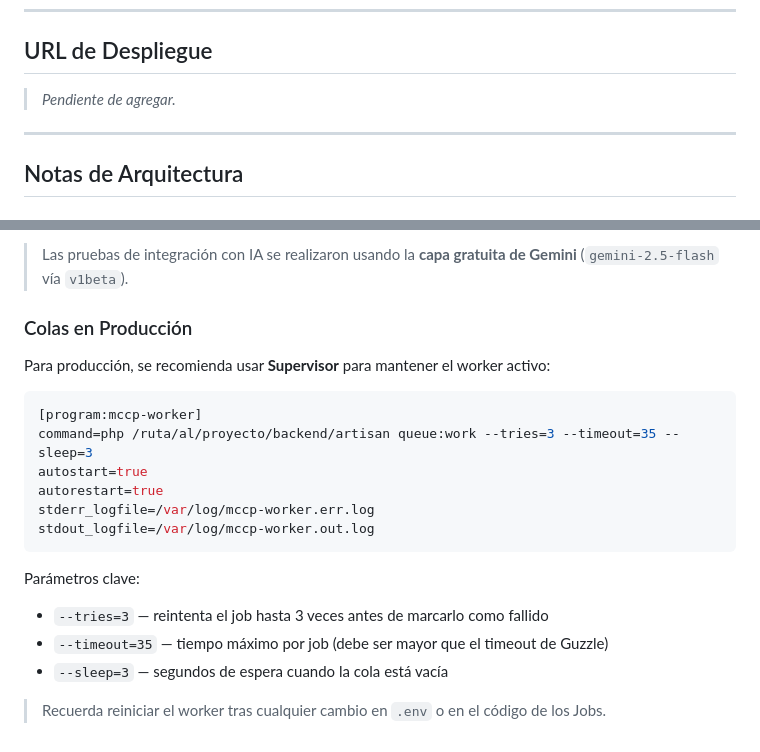
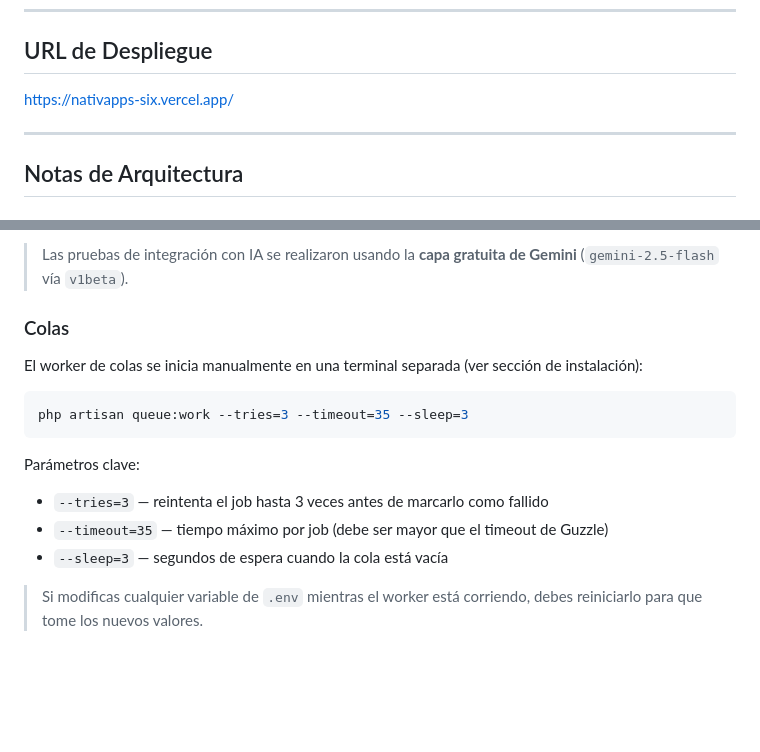
Before and after one commit to Javier-Aceros/nativapps, a Markdown page: README.md, 2 parts joined by grey strips. GitHub-like rendering; blank space fills up the shorter version.

Commit message:
Agregada ruta de pruebas y modificacion de texto de README

````diff
--- a/README.md
+++ b/README.md
@@ -248,9 +248,7 @@ Tabla con los mensajes enviados, su resumen de IA y el estado detallado por cana
 
 ## URL de Despliegue
 
-> _Pendiente de agregar._
-
-<!-- DEPLOY_URL -->
+https://nativapps-six.vercel.app/
 
 ---
 
@@ -264,17 +262,12 @@ En cuanto a los tests E2E, el proyecto incluye un test full-flow contra el backe
 
 > Las pruebas de integración con IA se realizaron usando la **capa gratuita de Gemini** (`gemini-2.5-flash` vía `v1beta`).
 
-### Colas en Producción
+### Colas
 
-Para producción, se recomienda usar **Supervisor** para mantener el worker activo:
+El worker de colas se inicia manualmente en una terminal separada (ver sección de instalación):
 
-```ini
-[program:mccp-worker]
-command=php /ruta/al/proyecto/backend/artisan queue:work --tries=3 --timeout=35 --sleep=3
-autostart=true
-autorestart=true
-stderr_logfile=/var/log/mccp-worker.err.log
-stdout_logfile=/var/log/mccp-worker.out.log
+```bash
+php artisan queue:work --tries=3 --timeout=35 --sleep=3
 ```
 
 Parámetros clave:
@@ -282,4 +275,4 @@ Parámetros clave:
 - `--timeout=35` — tiempo máximo por job (debe ser mayor que el timeout de Guzzle)
 - `--sleep=3` — segundos de espera cuando la cola está vacía
 
-> Recuerda reiniciar el worker tras cualquier cambio en `.env` o en el código de los Jobs.
+> Si modificas cualquier variable de `.env` mientras el worker está corriendo, debes reiniciarlo para que tome los nuevos valores.
````
